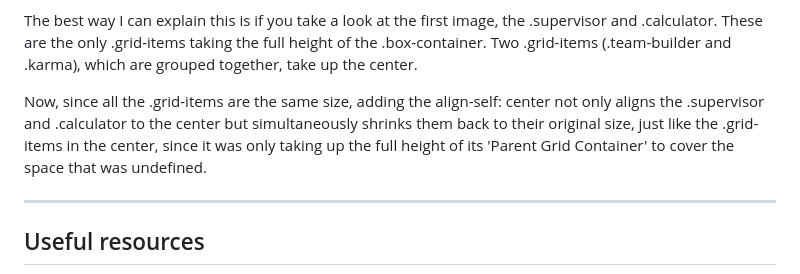
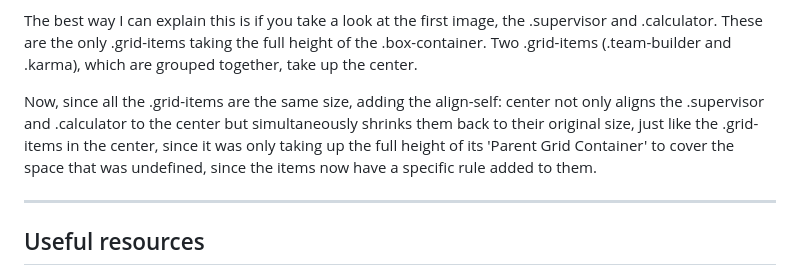
Before and after one commit to RiickyRiick/four-card-feature, a Markdown page: README.md, the part around the change. Rendered like a GitHub page.

````diff
--- a/README.md
+++ b/README.md
@@ -163,7 +163,7 @@ Now, another cool thing that I learned was regarding the flexbox align-self rule
 ```
 The best way I can explain this is if you take a look at the first image, the .supervisor and .calculator. These are the only .grid-items taking the full height of the .box-container. Two .grid-items (.team-builder and .karma), which are grouped together, take up the center.
 
-Now, since all the .grid-items are the same size, adding the align-self: center not only aligns the .supervisor and .calculator to the center but simultaneously shrinks them back to their original size, just like the .grid-items in the center, since it was only taking up the full height of its 'Parent Grid Container' to cover the space that was undefined.
+Now, since all the .grid-items are the same size, adding the align-self: center not only aligns the .supervisor and .calculator to the center but simultaneously shrinks them back to their original size, just like the .grid-items in the center, since it was only taking up the full height of its 'Parent Grid Container' to cover the space that was undefined, since the items now have a specific rule added to them.
 
 _______________________________________________________________________
 
````
